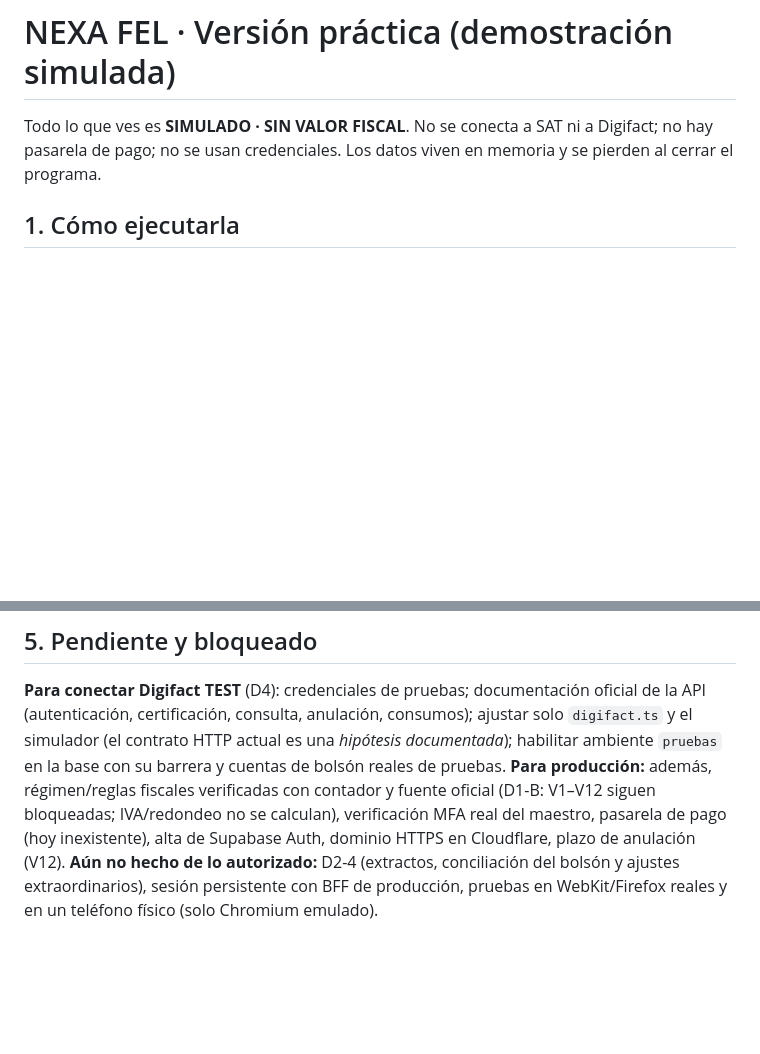
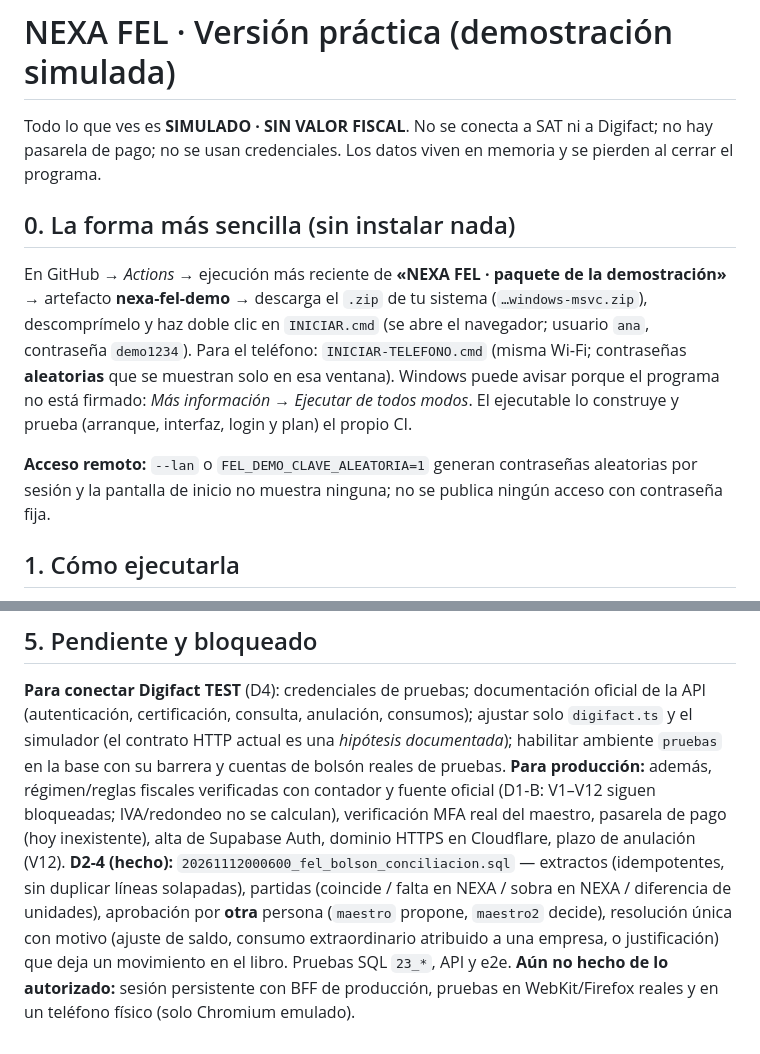
Before and after one commit to carlosgamezt/V209, a Markdown page: fel/docs/demo-version-practica.md, 2 parts joined by grey strips. Drawn GitHub-style; blank space fills up the shorter version.

Commit message:
docs(demo): ejecución sin instalar, acceso remoto protegido y D2-4
Co-Authored-By: Claude Sonnet 5.5 <noreply@anthropic.com>
Claude-Session: https://claude.ai/code/session_01RqDcHjGRkYdtzLtFQ8MPYF

```diff
--- a/fel/docs/demo-version-practica.md
+++ b/fel/docs/demo-version-practica.md
@@ -1,6 +1,11 @@
 # NEXA FEL · Versión práctica (demostración simulada)
 
 Todo lo que ves es **SIMULADO · SIN VALOR FISCAL**. No se conecta a SAT ni a Digifact; no hay pasarela de pago; no se usan credenciales. Los datos viven en memoria y se pierden al cerrar el programa.
+
+## 0. La forma más sencilla (sin instalar nada)
+En GitHub → *Actions* → ejecución más reciente de **«NEXA FEL · paquete de la demostración»** → artefacto **nexa-fel-demo** → descarga el `.zip` de tu sistema (`…windows-msvc.zip`), descomprímelo y haz doble clic en `INICIAR.cmd` (se abre el navegador; usuario `ana`, contraseña `demo1234`). Para el teléfono: `INICIAR-TELEFONO.cmd` (misma Wi‑Fi; contraseñas **aleatorias** que se muestran solo en esa ventana). Windows puede avisar porque el programa no está firmado: *Más información → Ejecutar de todos modos*. El ejecutable lo construye y prueba (arranque, interfaz, login y plan) el propio CI.
+
+**Acceso remoto:** `--lan` o `FEL_DEMO_CLAVE_ALEATORIA=1` generan contraseñas aleatorias por sesión y la pantalla de inicio no muestra ninguna; no se publica ningún acceso con contraseña fija.
 
 ## 1. Cómo ejecutarla
 
@@ -61,4 +66,5 @@ La primera vez descarga la base de datos embebida (PGlite) y tarda un poco.
 ## 5. Pendiente y bloqueado
 **Para conectar Digifact TEST** (D4): credenciales de pruebas; documentación oficial de la API (autenticación, certificación, consulta, anulación, consumos); ajustar solo `digifact.ts` y el simulador (el contrato HTTP actual es una *hipótesis documentada*); habilitar ambiente `pruebas` en la base con su barrera y cuentas de bolsón reales de pruebas.
 **Para producción:** además, régimen/reglas fiscales verificadas con contador y fuente oficial (D1-B: V1–V12 siguen bloqueadas; IVA/redondeo no se calculan), verificación MFA real del maestro, pasarela de pago (hoy inexistente), alta de Supabase Auth, dominio HTTPS en Cloudflare, plazo de anulación (V12).
-**Aún no hecho de lo autorizado:** D2-4 (extractos, conciliación del bolsón y ajustes extraordinarios), sesión persistente con BFF de producción, pruebas en WebKit/Firefox reales y en un teléfono físico (solo Chromium emulado).
+**D2-4 (hecho):** `20261112000600_fel_bolson_conciliacion.sql` — extractos (idempotentes, sin duplicar líneas solapadas), partidas (coincide / falta en NEXA / sobra en NEXA / diferencia de unidades), aprobación por **otra** persona (`maestro` propone, `maestro2` decide), resolución única con motivo (ajuste de saldo, consumo extraordinario atribuido a una empresa, o justificación) que deja un movimiento en el libro. Pruebas SQL `23_*`, API y e2e.
+**Aún no hecho de lo autorizado:** sesión persistente con BFF de producción, pruebas en WebKit/Firefox reales y en un teléfono físico (solo Chromium emulado).
```
